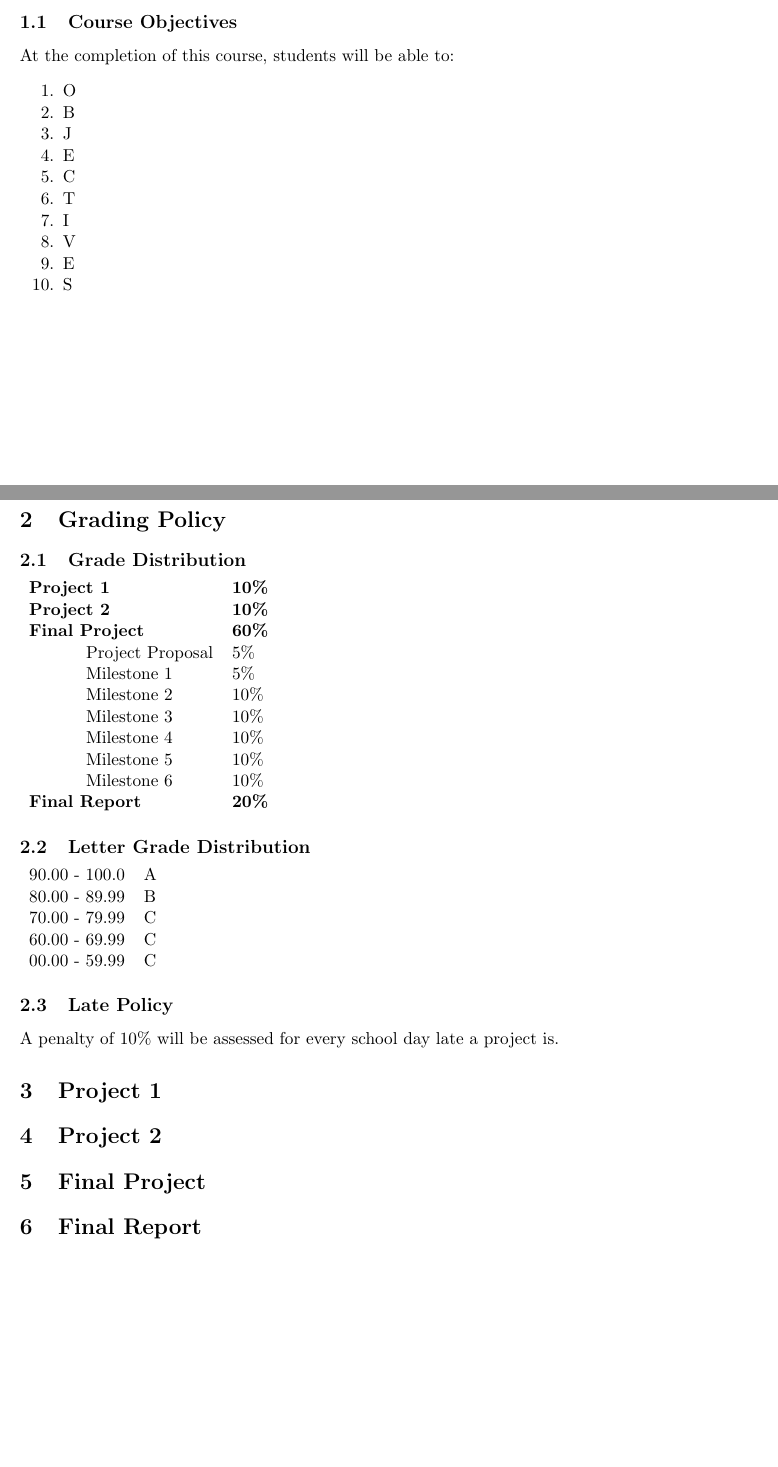
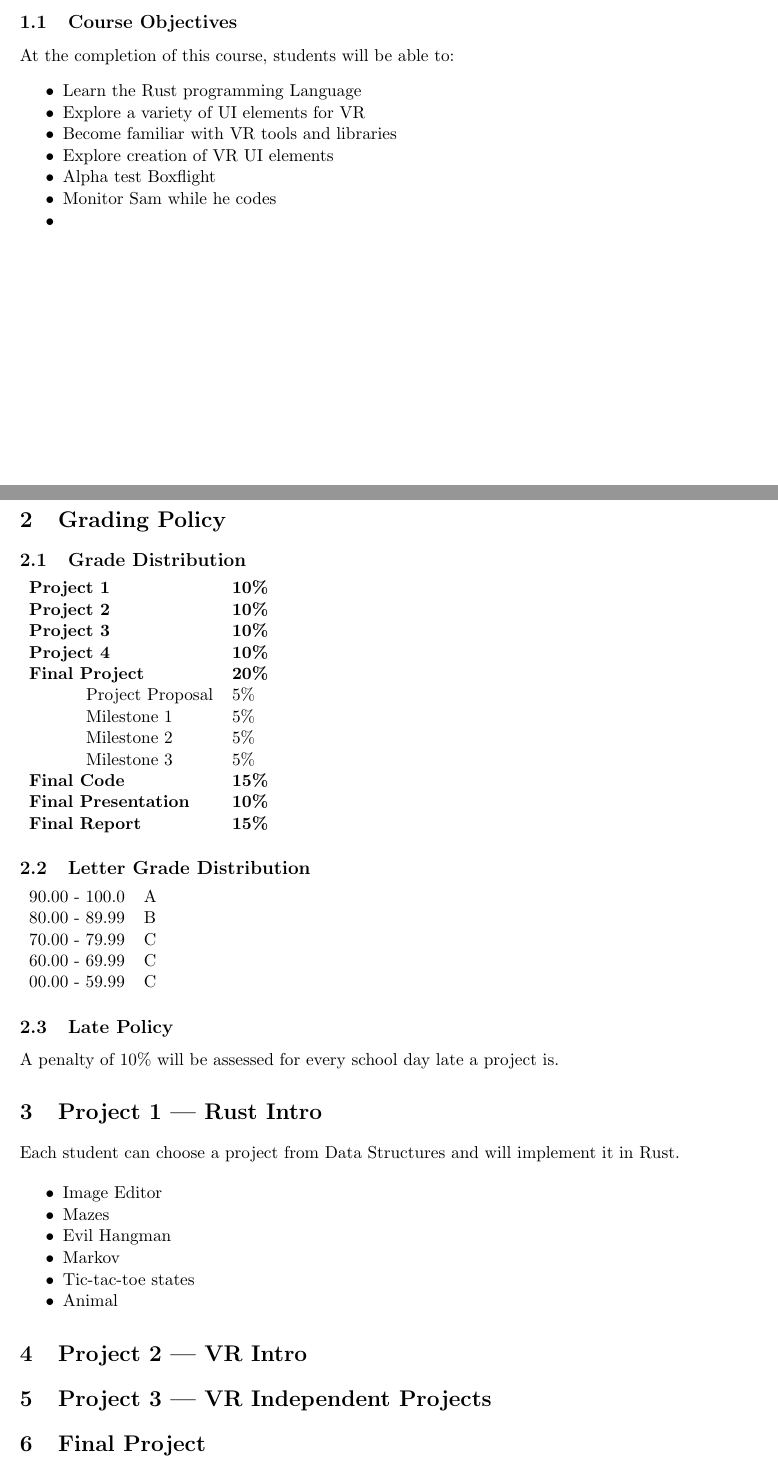
Before and after one commit to CSM-Dream-Team/vr-independent-study, a LaTeX document (syllabus/syllabus.tex): two parts of pages 1 and 2 of 3, joined at a grey line, cut so that both start at the same text, the shorter picture padded with empty space. Compiled offline with pdfLaTeX.

Commit message:
syllabus modifications

```diff
--- a/syllabus/syllabus.tex
+++ b/syllabus/syllabus.tex
@@ -52,18 +52,15 @@ description here. \\
 \subsection{Course Objectives}
 % TODO: fill this out
 At the completion of this course, students will be able to:
-\begin{enumerate} \itemsep-0.4em
-    \item O
-    \item B
-    \item J
-    \item E
-    \item C
-    \item T
-    \item I
-    \item V
-    \item E
-    \item S
-\end{enumerate}
+\begin{itemize} \itemsep-0.4em
+    \item Learn the Rust programming Language
+    \item Explore a variety of UI elements for VR
+    \item Become familiar with VR tools and libraries
+    \item Explore creation of VR UI elements
+    \item Alpha test Boxflight
+    \item Monitor Sam while he codes
+    \item
+\end{itemize}
 
 \newpage
 \section{Grading Policy}
@@ -71,15 +68,16 @@ At the completion of this course, students will be able to:
 \begin{tabular}{ll}
     \textbf{Project 1} & \textbf{10\%} \\
     \textbf{Project 2} & \textbf{10\%} \\
-    \textbf{Final Project} & \textbf{60\%} \\
+    \textbf{Project 3} & \textbf{10\%} \\
+    \textbf{Project 4} & \textbf{10\%} \\
+    \textbf{Final Project} & \textbf{20\%} \\
     \tab Project Proposal & 5\% \\
     \tab Milestone 1 & 5\% \\
-    \tab Milestone 2 & 10\% \\
-    \tab Milestone 3 & 10\% \\
-    \tab Milestone 4 & 10\% \\
-    \tab Milestone 5 & 10\% \\
-    \tab Milestone 6 & 10\% \\
-    \textbf{Final Report} & \textbf{20\%}
+    \tab Milestone 2 & 5\% \\
+    \tab Milestone 3 & 5\% \\
+    \textbf{Final Code} & \textbf{15\%} \\
+    \textbf{Final Presentation} & \textbf{10\%} \\
+    \textbf{Final Report} & \textbf{15\%} \\
 \end{tabular}
 
 \subsection{Letter Grade Distribution}
@@ -95,10 +93,24 @@ At the completion of this course, students will be able to:
 % TODO: someone who knows grammar fix this
 A penalty of 10\% will be assessed for every school day late a project is.
 
-\section{Project 1}
+\section{Project 1 --- Rust Intro}
+Each student can choose a project from Data Structures and will implement it in
+Rust.
+
+\begin{itemize}
+    \itemsep-0.4em
+    \item Image Editor
+    \item Mazes
+    \item Evil Hangman
+    \item Markov
+    \item Tic-tac-toe states
+    \item Animal
+\end{itemize}
+
+\section{Project 2 --- VR Intro}
 % TODO: fill this out
 
-\section{Project 2}
+\section{Project 3 --- VR Independent Projects}
 % TODO: fill this out
 
 \section{Final Project}
```
Also changed, not shown: syllabus/syllabus.pdf, syllabus/syllabus.tex (2 more changed lines).
